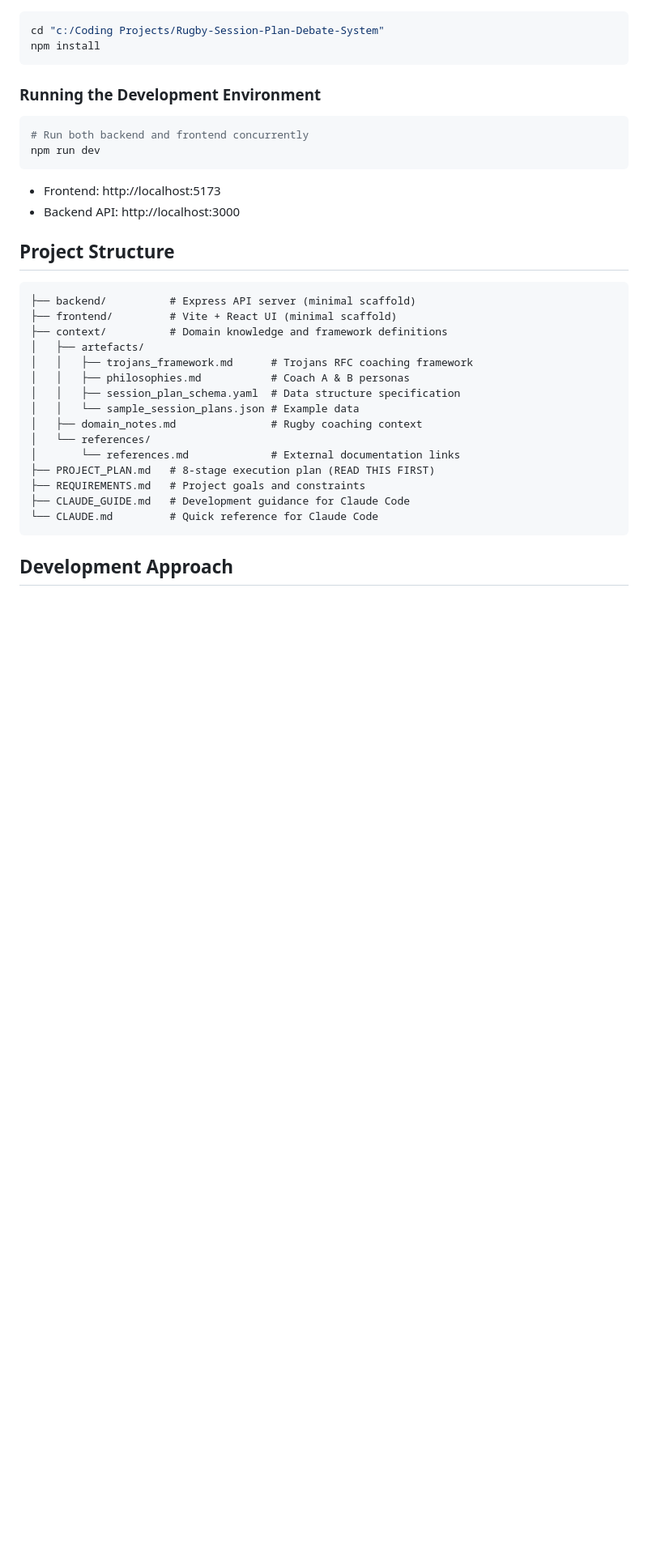
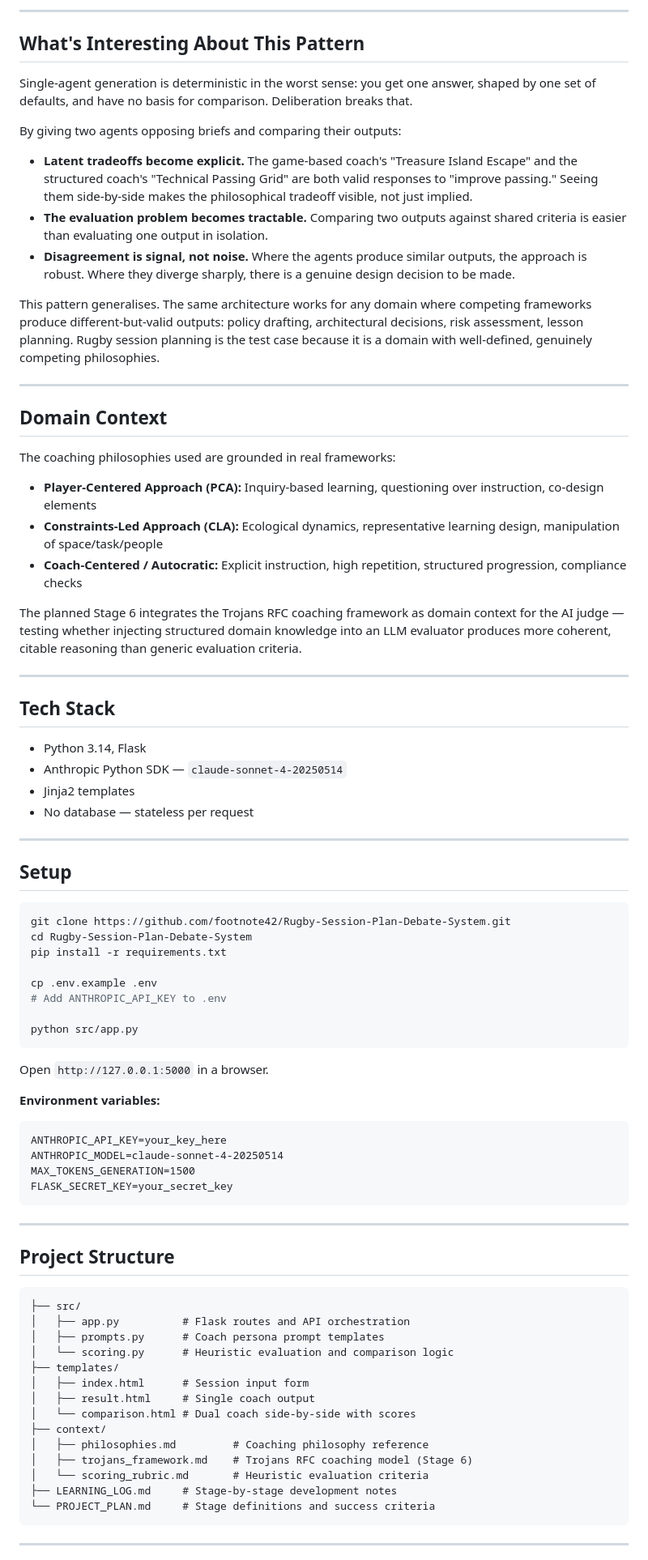
Before and after one commit to footnote42/Rugby-Session-Plan-Debate-System, a Markdown page: README.md, the part around one of its changes. Shown at 81% size. Rendered like a GitHub page; blank space fills up the shorter version.

Commit message:
docs: rewrite README to lead with deliberation pattern architecture

````diff
--- a/README.md
+++ b/README.md
@@ -19,38 +67,84 @@ This is a **learning project** focused on understanding AI orchestration pattern
+---
+
+## What's Interesting About This Pattern
+
+Single-agent generation is deterministic in the worst sense: you get one answer, shaped by one set of defaults, and have no basis for comparison. Deliberation breaks that.
+
+By giving two agents opposing briefs and comparing their outputs:
+
+- **Latent tradeoffs become explicit.** The game-based coach's "Treasure Island Escape" and the structured coach's "Technical Passing Grid" are both valid responses to "improve passing." Seeing them side-by-side makes the philosophical tradeoff visible, not just implied.
+- **The evaluation problem becomes tractable.** Comparing two outputs against shared criteria is easier than evaluating one output in isolation.
+- **Disagreement is signal, not noise.** Where the agents produce similar outputs, the approach is robust. Where they diverge sharply, there is a genuine design decision to be made.
+
+This pattern generalises. The same architecture works for any domain where competing frameworks produce different-but-valid outputs: policy drafting, architectural decisions, risk assessment, lesson planning. Rugby session planning is the test case because it is a domain with well-defined, genuinely competing philosophies.
+
+---
+
+## Domain Context
+
+The coaching philosophies used are grounded in real frameworks:
+
+- **Player-Centered Approach (PCA):** Inquiry-based learning, questioning over instruction, co-design elements
+- **Constraints-Led Approach (CLA):** Ecological dynamics, representative learning design, manipulation of space/task/people
+- **Coach-Centered / Autocratic:** Explicit instruction, high repetition, structured progression, compliance checks
+
+The planned Stage 6 integrates the Trojans RFC coaching framework as domain context for the AI judge — testing whether injecting structured domain knowledge into an LLM evaluator produces more coherent, citable reasoning than generic evaluation criteria.
+
+---
+
+## Tech Stack
+
+- Python 3.14, Flask
+- Anthropic Python SDK — `claude-sonnet-4-20250514`
+- Jinja2 templates
+- No database — stateless per request
+
+---
+
+## Setup
 
 ```bash
-cd "c:/Coding Projects/Rugby-Session-Plan-Debate-System"
-npm install
+git clone https://github.com/footnote42/Rugby-Session-Plan-Debate-System.git
+cd Rugby-Session-Plan-Debate-System
+pip install -r requirements.txt
+
+cp .env.example .env
+# Add ANTHROPIC_API_KEY to .env
+
+python src/app.py
 ```
 
-### Running the Development Environment
+Open `http://127.0.0.1:5000` in a browser.
 
-```bash
-# Run both backend and frontend concurrently
-npm run dev
+**Environment variables:**
+
+```
+ANTHROPIC_API_KEY=your_key_here
+ANTHROPIC_MODEL=claude-sonnet-4-20250514
+MAX_TOKENS_GENERATION=1500
+FLASK_SECRET_KEY=your_secret_key
 ```
 
-- Frontend: http://localhost:5173
-- Backend API: http://localhost:3000
+---
 
 ## Project Structure
 
 ```
-├── backend/          # Express API server (minimal scaffold)
-├── frontend/         # Vite + React UI (minimal scaffold)
-├── context/          # Domain knowledge and framework definitions
-│   ├── artefacts/
-│   │   ├── trojans_framework.md      # Trojans RFC coaching framework
-│   │   ├── philosophies.md           # Coach A & B personas
-│   │   ├── session_plan_schema.yaml  # Data structure specification
-│   │   └── sample_session_plans.json # Example data
-│   ├── domain_notes.md               # Rugby coaching context
-│   └── references/
-│       └── references.md             # External documentation links
-├── PROJECT_PLAN.md   # 8-stage execution plan (READ THIS FIRST)
-├── REQUIREMENTS.md   # Project goals and constraints
-├── CLAUDE_GUIDE.md   # Development guidance for Claude Code
-└── CLAUDE.md         # Quick reference for Claude Code
+├── src/
+│   ├── app.py          # Flask routes and API orchestration
+│   ├── prompts.py      # Coach persona prompt templates
+│   └── scoring.py      # Heuristic evaluation and comparison logic
+├── templates/
+│   ├── index.html      # Session input form
+│   ├── result.html     # Single coach output
+│   └── comparison.html # Dual coach side-by-side with scores
+├── context/
+│   ├── philosophies.md         # Coaching philosophy reference
+│   ├── trojans_framework.md    # Trojans RFC coaching model (Stage 6)
+│   └── scoring_rubric.md       # Heuristic evaluation criteria
+├── LEARNING_LOG.md     # Stage-by-stage development notes
+└── PROJECT_PLAN.md     # Stage definitions and success criteria
 ```
 
-## Development Approach
+---
 
````
Also changed, not shown: other parts of README.md (+64 -128 lines).
